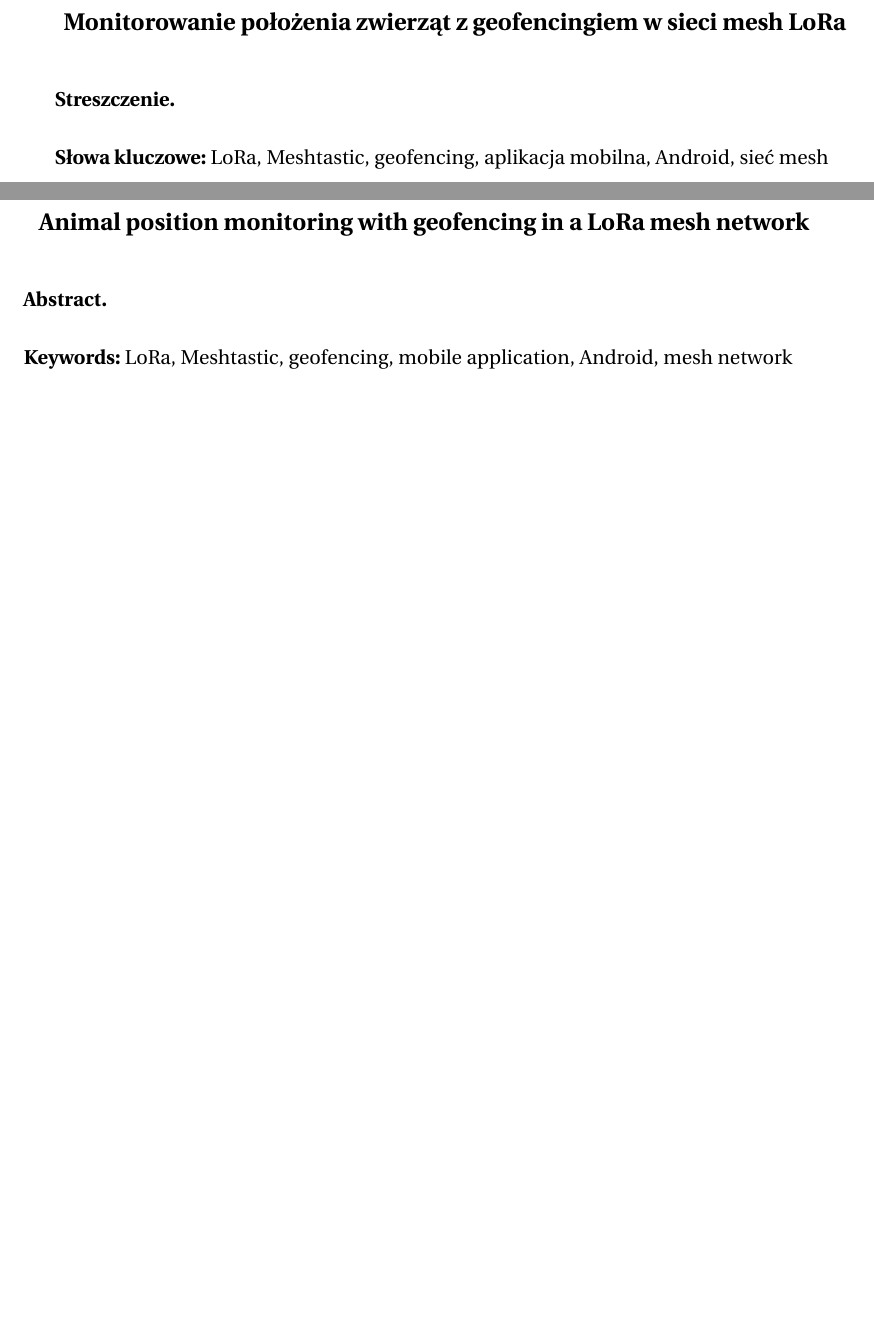
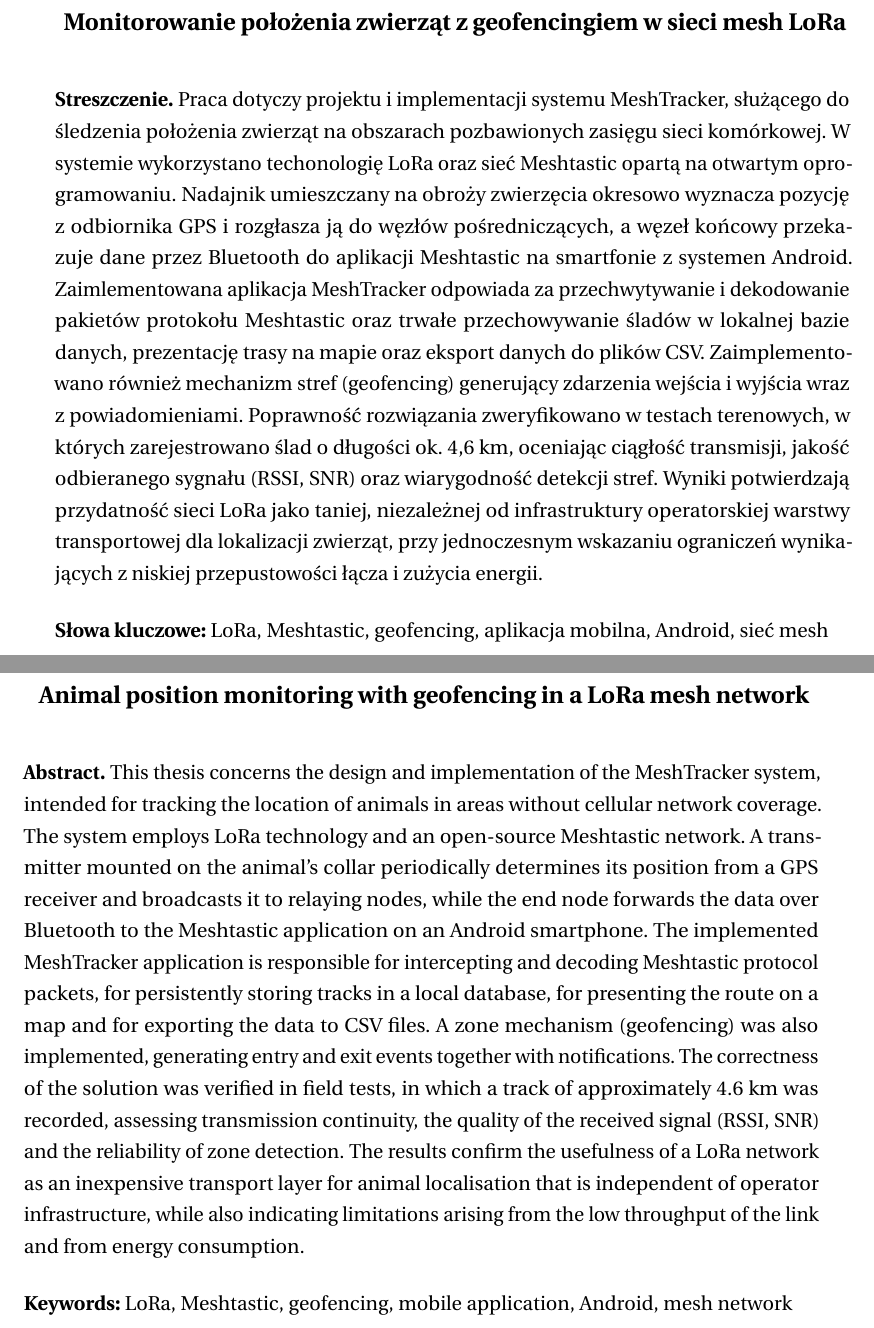
Before and after one commit to JozefSlawinski/WUT_Meshtracker, a LaTeX thesis (WUT-Thesis/main.tex): two parts of pages 3 and 4 of 56, joined at a grey line, cut so that both start at the same text, the shorter picture padded with empty space. Compiled offline with pdfLaTeX.

Commit message:
dodaj streszczenie

```diff
--- a/WUT-Thesis/main.tex
+++ b/WUT-Thesis/main.tex
@@ -84,7 +84,17 @@
 %--------------------------------------
 \cleardoublepage % Zaczynamy od nieparzystej strony
 \streszczenie
-% TODO: uzupełnić streszczenie po polsku
+Praca dotyczy projektu i implementacji systemu MeshTracker, służącego do śledzenia położenia zwierząt na obszarach
+pozbawionych zasięgu sieci komórkowej. W systemie wykorzystano techonologię LoRa oraz sieć Meshtastic opartą na otwartym oprogramowaniu.
+Nadajnik umieszczany na obroży zwierzęcia okresowo wyznacza pozycję z odbiornika GPS i rozgłasza ją do węzłów pośredniczących, a~węzeł
+końcowy przekazuje dane przez Bluetooth do aplikacji Meshtastic na smartfonie z systemen Android. Zaimlementowana aplikacja MeshTracker
+odpowiada za przechwytywanie i dekodowanie pakietów protokołu Meshtastic oraz trwałe przechowywanie śladów w lokalnej bazie danych,
+prezentację trasy na mapie oraz eksport danych do plików CSV. Zaimplementowano również mechanizm stref (geofencing) generujący
+zdarzenia wejścia i wyjścia wraz z powiadomieniami. Poprawność rozwiązania zweryfikowano w testach terenowych, w których zarejestrowano
+ślad o długości ok. 4,6 km, oceniając ciągłość transmisji, jakość odbieranego sygnału (RSSI, SNR) oraz wiarygodność detekcji stref.
+Wyniki potwierdzają przydatność sieci LoRa jako taniej, niezależnej od infrastruktury operatorskiej warstwy transportowej dla
+lokalizacji zwierząt, przy jednoczesnym wskazaniu ograniczeń wynikających z niskiej przepustowości łącza i zużycia energii.
+
 \slowakluczowe LoRa, Meshtastic, geofencing, aplikacja mobilna, Android, sieć mesh
 
 %--------------------------------------
@@ -92,7 +102,19 @@
 %--------------------------------------
 \newpage
 \abstract
-% TODO: uzupełnić streszczenie po angielsku
+This thesis concerns the design and implementation of the MeshTracker system, intended for tracking the
+location of animals in areas without cellular network coverage. The system employs LoRa technology and an
+open-source Meshtastic network. A transmitter mounted on the animal's collar periodically
+determines its position from a GPS receiver and broadcasts it to relaying nodes, while the end node forwards
+the data over Bluetooth to the Meshtastic application on an Android smartphone. The implemented MeshTracker
+application is responsible for intercepting and decoding Meshtastic protocol packets, for persistently storing
+tracks in a local database, for presenting the route on a map and for exporting the data to CSV files. A zone
+mechanism (geofencing) was also implemented, generating entry and exit events together with notifications.
+The correctness of the solution was verified in field tests, in which a track of approximately 4.6~km was
+recorded, assessing transmission continuity, the quality of the received signal (RSSI, SNR) and the reliability
+of zone detection. The results confirm the usefulness of a LoRa network as an inexpensive transport layer for
+animal localisation that is independent of operator infrastructure, while also indicating limitations arising
+from the low throughput of the link and from energy consumption.
 \keywords LoRa, Meshtastic, geofencing, mobile application, Android, mesh network
 
 %--------------------------------------
```
Also changed, not shown: WUT-Thesis/main.tex (2 more changed lines).
